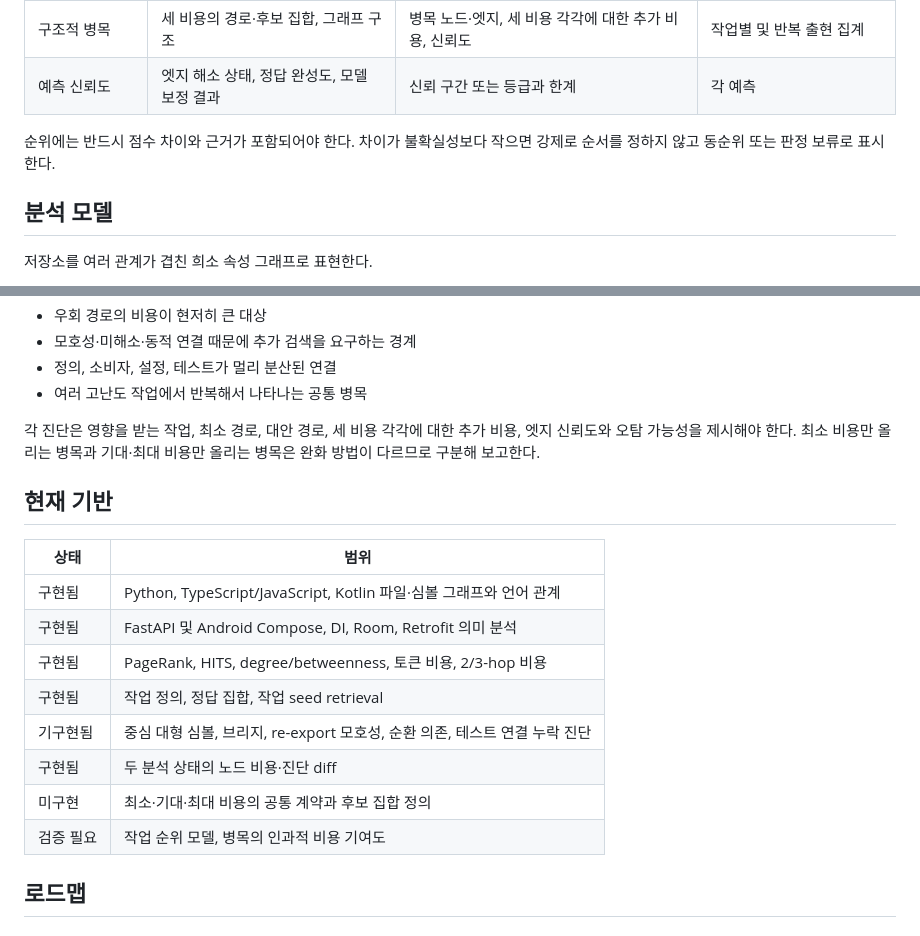
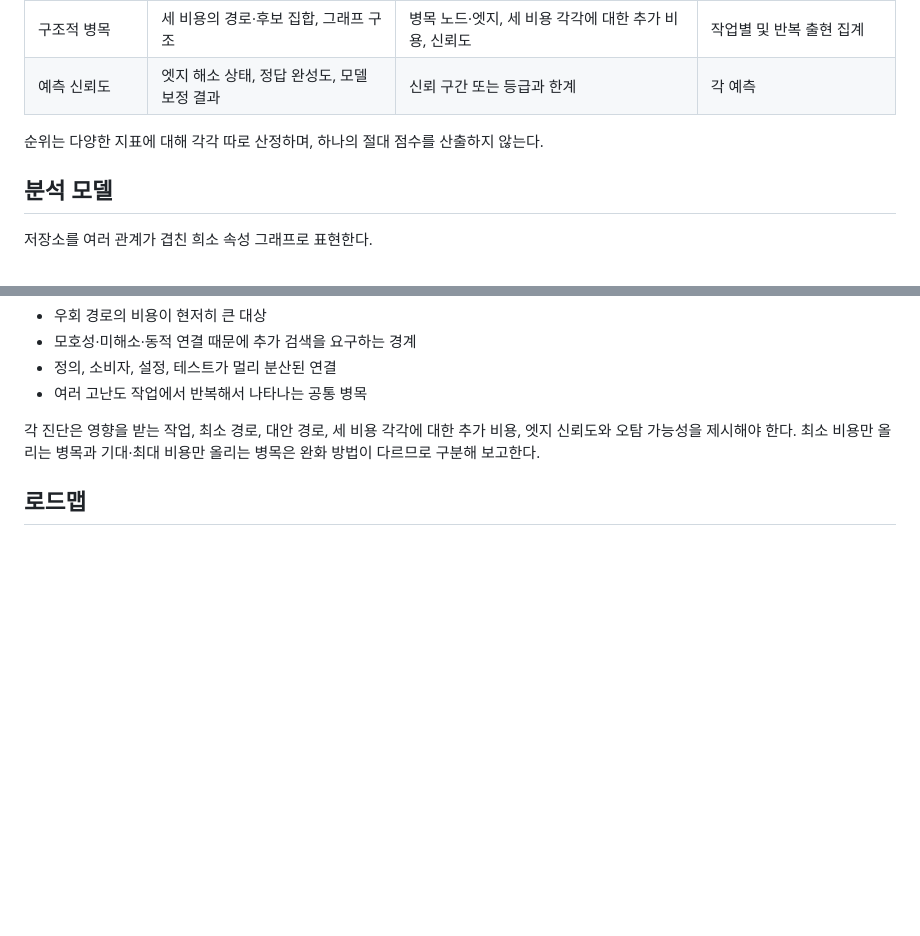
Before and after one commit to Doggy-Footprint/Code-Analyzer-for-Agents, a Markdown page: ROADMAP.md, 2 parts joined by grey strips. GitHub-like rendering; blank space fills up the shorter version.

Commit message:
docs: deleted parts trigger misunderstanding

```diff
--- a/ROADMAP.md
+++ b/ROADMAP.md
@@ -35,7 +35,7 @@
 | 구조적 병목 | 세 비용의 경로·후보 집합, 그래프 구조 | 병목 노드·엣지, 세 비용 각각에 대한 추가 비용, 신뢰도 | 작업별 및 반복 출현 집계 |
 | 예측 신뢰도 | 엣지 해소 상태, 정답 완성도, 모델 보정 결과 | 신뢰 구간 또는 등급과 한계 | 각 예측 |
 
-순위에는 반드시 점수 차이와 근거가 포함되어야 한다. 차이가 불확실성보다 작으면 강제로 순서를 정하지 않고 동순위 또는 판정 보류로 표시한다.
+순위는 다양한 지표에 대해 각각 따로 산정하며, 하나의 절대 점수를 산출하지 않는다.
 
 ## 분석 모델
 
@@ -86,19 +86,6 @@
 - 여러 고난도 작업에서 반복해서 나타나는 공통 병목
 
 각 진단은 영향을 받는 작업, 최소 경로, 대안 경로, 세 비용 각각에 대한 추가 비용, 엣지 신뢰도와 오탐 가능성을 제시해야 한다. 최소 비용만 올리는 병목과 기대·최대 비용만 올리는 병목은 완화 방법이 다르므로 구분해 보고한다.
-
-## 현재 기반
-
-| 상태 | 범위 |
-|---|---|
-| 구현됨 | Python, TypeScript/JavaScript, Kotlin 파일·심볼 그래프와 언어 관계 |
-| 구현됨 | FastAPI 및 Android Compose, DI, Room, Retrofit 의미 분석 |
-| 구현됨 | PageRank, HITS, degree/betweenness, 토큰 비용, 2/3-hop 비용 |
-| 구현됨 | 작업 정의, 정답 집합, 작업 seed retrieval |
-| 기구현됨 | 중심 대형 심볼, 브리지, re-export 모호성, 순환 의존, 테스트 연결 누락 진단 |
-| 구현됨 | 두 분석 상태의 노드 비용·진단 diff |
-| 미구현 | 최소·기대·최대 비용의 공통 계약과 후보 집합 정의 |
-| 검증 필요 | 작업 순위 모델, 병목의 인과적 비용 기여도 |
 
 ## 로드맵
 
```
